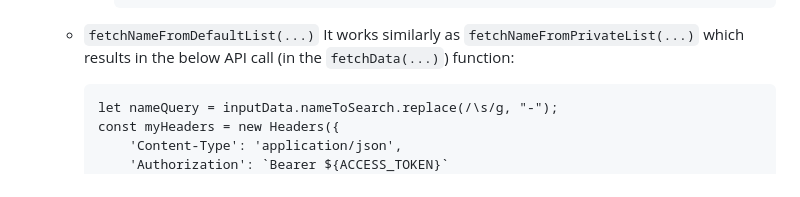
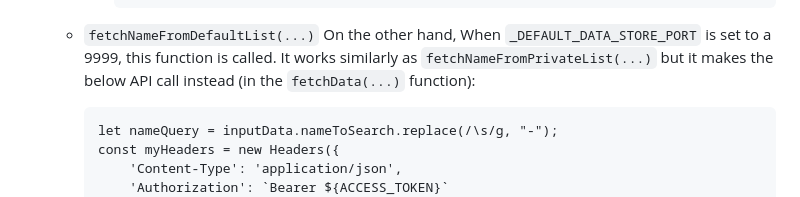
Before and after one commit to nauran3/nameshouts-samples, a Markdown page: README.md, the part around the change. Rendered like a GitHub page.

Commit message:
updated api doc

````diff
--- a/README.md
+++ b/README.md
@@ -116,7 +116,7 @@
             ```
 
     - `fetchNameFromDefaultList(...)`
-        It works similarly as `fetchNameFromPrivateList(...)` which results in the below API call (in the `fetchData(...)`) function:
+        On the other hand, When `_DEFAULT_DATA_STORE_PORT` is set to a 9999, this function is called. It works similarly as `fetchNameFromPrivateList(...)` but it makes the below API call instead (in the `fetchData(...)` function):
         ```
         let nameQuery = inputData.nameToSearch.replace(/\s/g, "-");
         const myHeaders = new Headers({
````
